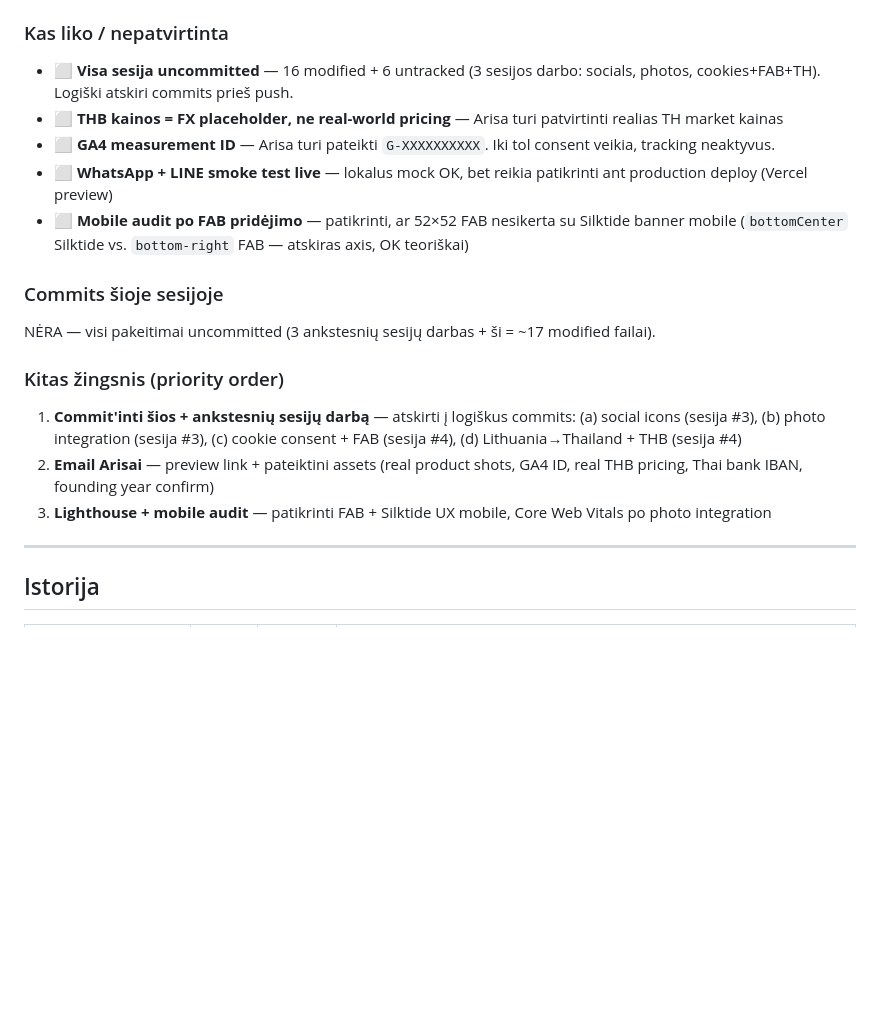
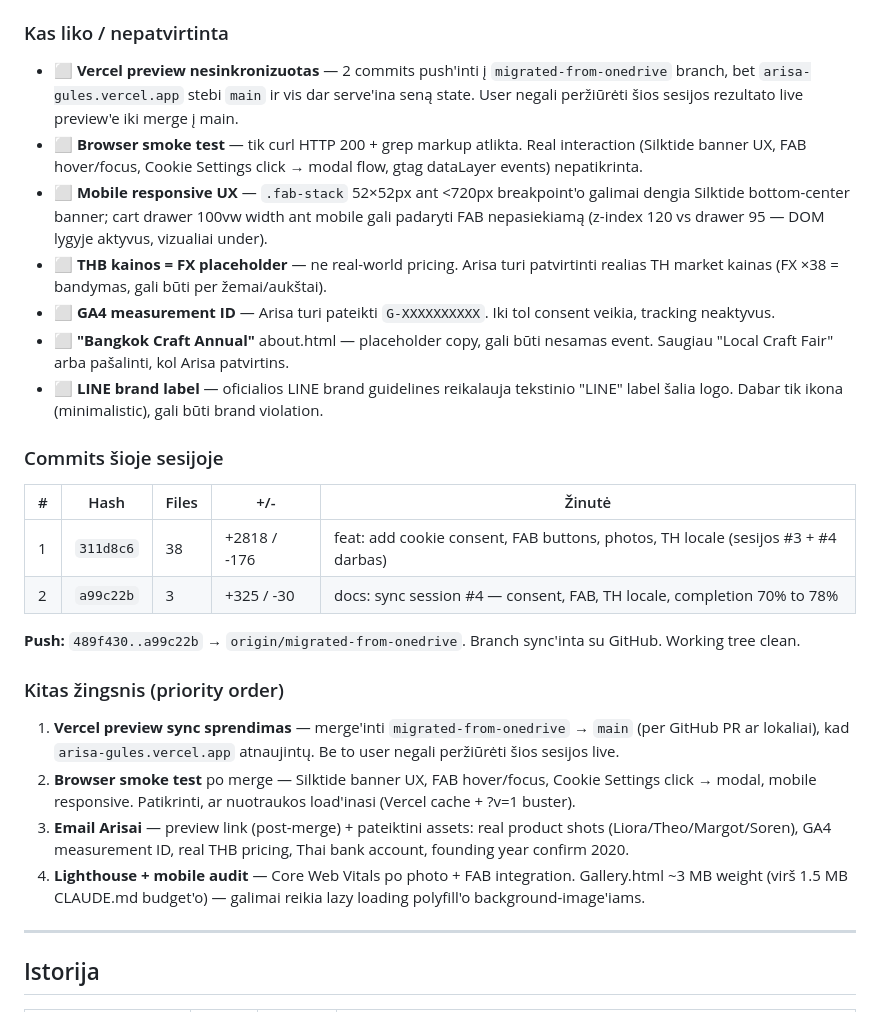
Before and after one commit to riko8825/Arisa, a Markdown page: SESSION_STATUS.md, the part around the change. GitHub-like rendering; blank space fills up the shorter version.

Commit message:
docs: close session #4 — update post-commit/push state
SESSION_STATUS:
- "Kas liko" updated to reflect post-push state (Vercel preview not synced
  with main, browser smoke test pending, mobile UX unchecked, etc.)
- "Commits šioje sesijoje" populated with 311d8c6 + a99c22b
- "Kitas žingsnis" reordered: priority #1 = Vercel preview sync solution
  (merge migrated-from-onedrive into main)

PROJECT_STATUS:
- Last updated: post close-session, naktis #4 — commits + push'inta
- Branch state: migrated-from-onedrive @ a99c22b, 4 commits ahead of main

Self-score: 8/10 (browser smoke test + mobile UX + Vercel preview sync
left for next session — not session-quality issues, but completion gaps).

Co-Authored-By: Claude Opus 4.7 (1M context) <noreply@anthropic.com>

```diff
--- a/SESSION_STATUS.md
+++ b/SESSION_STATUS.md
@@ -269,19 +269,27 @@ Po naktinės photo integration sesijos (uncommitted). Userio užklausos: (1) suk
 - CSS turi 18 `fab-stack` referencijų + Silktide override blokai
 
 ### Kas liko / nepatvirtinta
-- ⬜ **Visa sesija uncommitted** — 16 modified + 6 untracked (3 sesijos darbo: socials, photos, cookies+FAB+TH). Logiški atskiri commits prieš push.
-- ⬜ **THB kainos = FX placeholder, ne real-world pricing** — Arisa turi patvirtinti realias TH market kainas
+- ⬜ **Vercel preview nesinkronizuotas** — 2 commits push'inti į `migrated-from-onedrive` branch, bet `arisa-gules.vercel.app` stebi `main` ir vis dar serve'ina seną state. User negali peržiūrėti šios sesijos rezultato live preview'e iki merge į main.
+- ⬜ **Browser smoke test** — tik curl HTTP 200 + grep markup atlikta. Real interaction (Silktide banner UX, FAB hover/focus, Cookie Settings click → modal flow, gtag dataLayer events) nepatikrinta.
+- ⬜ **Mobile responsive UX** — `.fab-stack` 52×52px ant <720px breakpoint'o galimai dengia Silktide bottom-center banner; cart drawer 100vw width ant mobile gali padaryti FAB nepasiekiamą (z-index 120 vs drawer 95 — DOM lygyje aktyvus, vizualiai under).
+- ⬜ **THB kainos = FX placeholder** — ne real-world pricing. Arisa turi patvirtinti realias TH market kainas (FX ×38 = bandymas, gali būti per žemai/aukštai).
 - ⬜ **GA4 measurement ID** — Arisa turi pateikti `G-XXXXXXXXXX`. Iki tol consent veikia, tracking neaktyvus.
-- ⬜ **WhatsApp + LINE smoke test live** — lokalus mock OK, bet reikia patikrinti ant production deploy (Vercel preview)
-- ⬜ **Mobile audit po FAB pridėjimo** — patikrinti, ar 52×52 FAB nesikerta su Silktide banner mobile (`bottomCenter` Silktide vs. `bottom-right` FAB — atskiras axis, OK teoriškai)
+- ⬜ **"Bangkok Craft Annual"** about.html — placeholder copy, gali būti nesamas event. Saugiau "Local Craft Fair" arba pašalinti, kol Arisa patvirtins.
+- ⬜ **LINE brand label** — oficialios LINE brand guidelines reikalauja tekstinio "LINE" label šalia logo. Dabar tik ikona (minimalistic), gali būti brand violation.
 
 ### Commits šioje sesijoje
-NĖRA — visi pakeitimai uncommitted (3 ankstesnių sesijų darbas + ši = ~17 modified failai).
+| # | Hash | Files | +/- | Žinutė |
+|---|---|---|---|---|
+| 1 | `311d8c6` | 38 | +2818 / -176 | feat: add cookie consent, FAB buttons, photos, TH locale (sesijos #3 + #4 darbas) |
+| 2 | `a99c22b` | 3 | +325 / -30 | docs: sync session #4 — consent, FAB, TH locale, completion 70% to 78% |
+
+**Push:** `489f430..a99c22b` → `origin/migrated-from-onedrive`. Branch sync'inta su GitHub. Working tree clean.
 
 ### Kitas žingsnis (priority order)
-1. **Commit'inti šios + ankstesnių sesijų darbą** — atskirti į logiškus commits: (a) social icons (sesija #3), (b) photo integration (sesija #3), (c) cookie consent + FAB (sesija #4), (d) Lithuania→Thailand + THB (sesija #4)
-2. **Email Arisai** — preview link + pateiktini assets (real product shots, GA4 ID, real THB pricing, Thai bank IBAN, founding year confirm)
-3. **Lighthouse + mobile audit** — patikrinti FAB + Silktide UX mobile, Core Web Vitals po photo integration
+1. **Vercel preview sync sprendimas** — merge'inti `migrated-from-onedrive` → `main` (per GitHub PR ar lokaliai), kad `arisa-gules.vercel.app` atnaujintų. Be to user negali peržiūrėti šios sesijos live.
+2. **Browser smoke test** po merge — Silktide banner UX, FAB hover/focus, Cookie Settings click → modal, mobile responsive. Patikrinti, ar nuotraukos load'inasi (Vercel cache + ?v=1 buster).
+3. **Email Arisai** — preview link (post-merge) + pateiktini assets: real product shots (Liora/Theo/Margot/Soren), GA4 measurement ID, real THB pricing, Thai bank account, founding year confirm 2020.
+4. **Lighthouse + mobile audit** — Core Web Vitals po photo + FAB integration. Gallery.html ~3 MB weight (virš 1.5 MB CLAUDE.md budget'o) — galimai reikia lazy loading polyfill'o background-image'iams.
 
 ---
 
```
Also changed, not shown: PROJECT_STATUS.md (+2 -2 lines).
